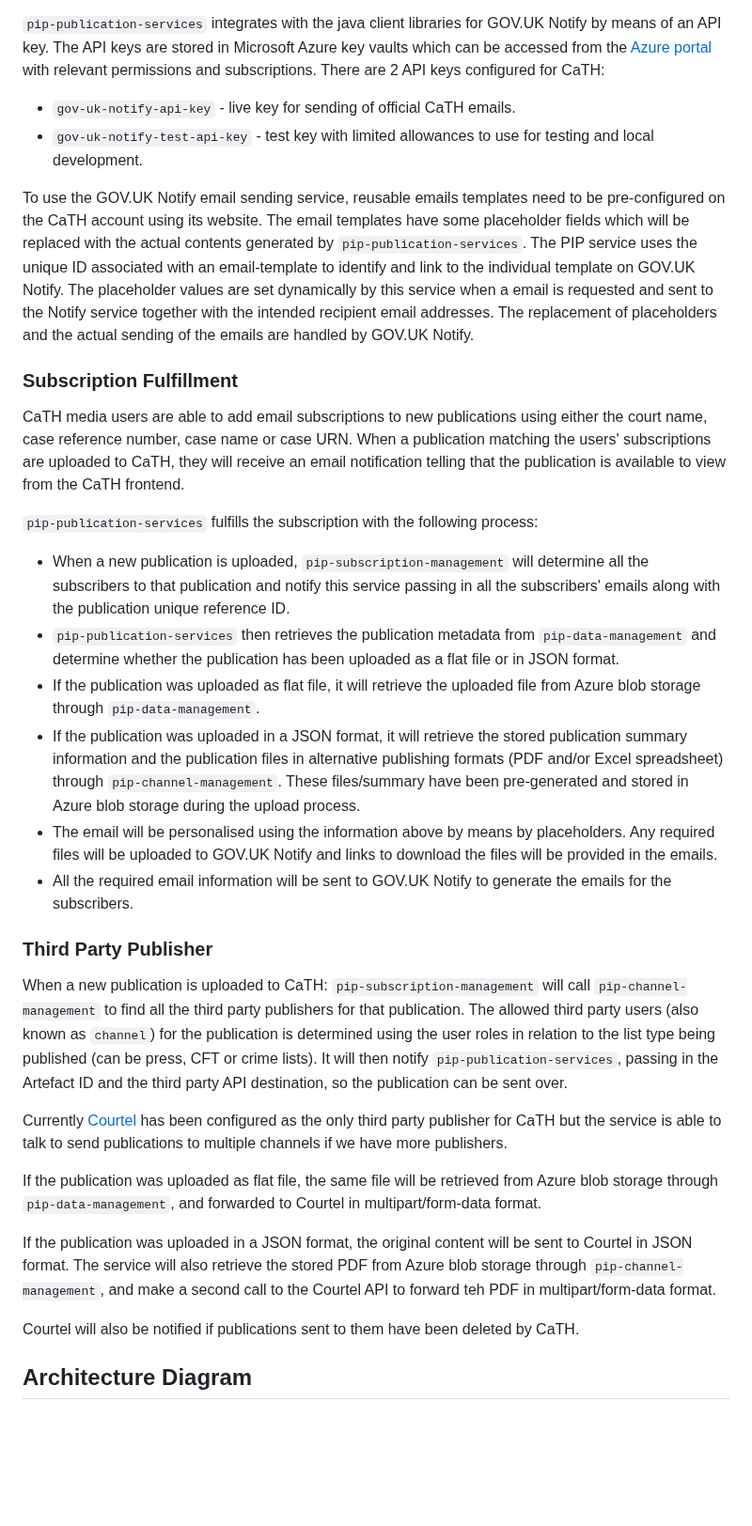
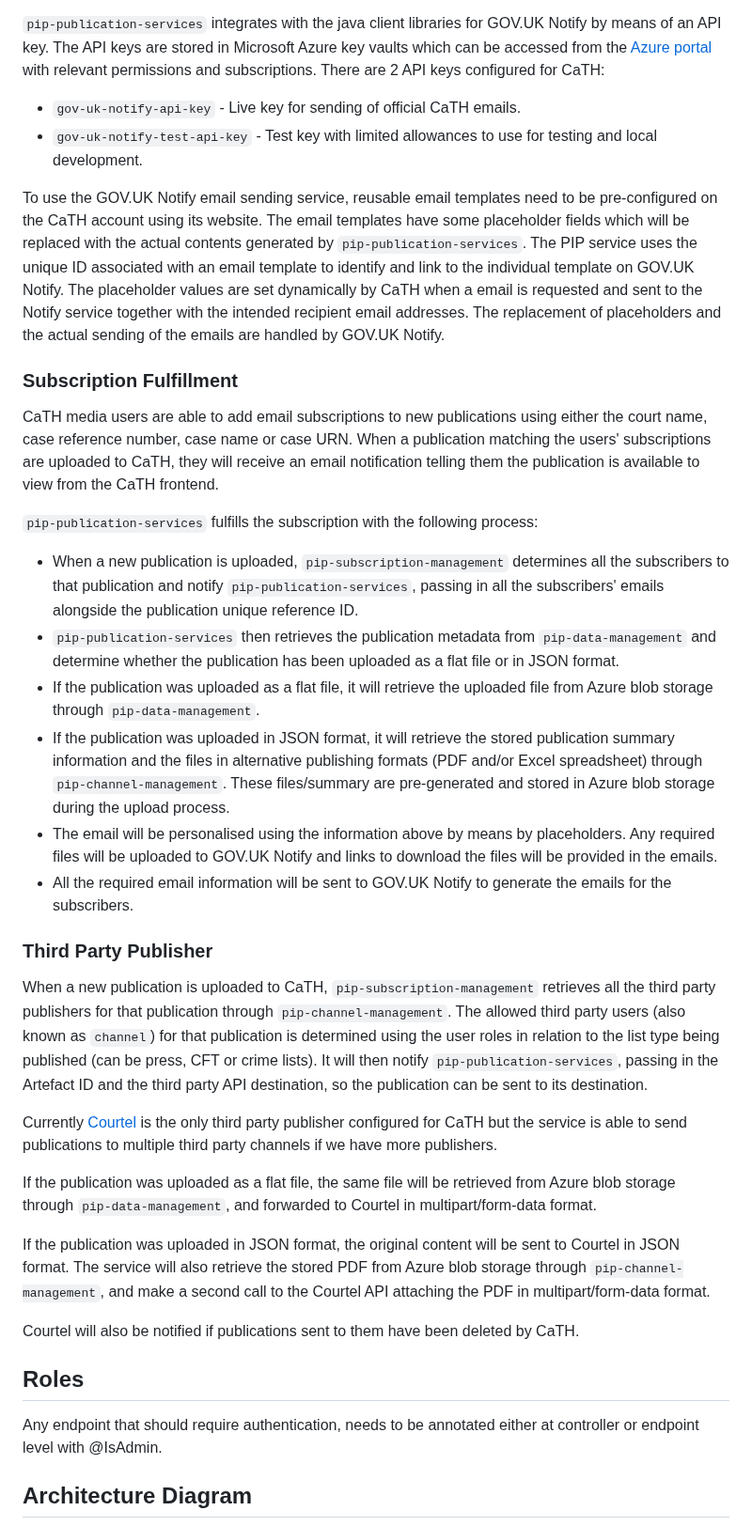
Before and after one commit to hmcts/pip-publication-services, a Markdown page: README.md, the part around one of its changes. Shown at 94% size. Rendered like a GitHub page; blank space fills up the shorter version.

```diff
--- a/README.md
+++ b/README.md
@@ -58,35 +59,38 @@ All interactions with `pip-publication-services` are performed through the API (
 [GOV.UK Notify](https://www.notifications.service.gov.uk/) allows government departments to send emails, text messages and letters to their users. To use this Notify service, you will first need to create an account on its website, if you don't have one. You will also need to request access from a member of the CaTH team in order to view/edit the information on the GOV.UK Notify CaTH account. The CaTH team member will need to log in to GOV.UK Notify to invite you to join and configure your access policies according to your roles.
 
 `pip-publication-services` integrates with the java client libraries for GOV.UK Notify by means of an API key. The API keys are stored in Microsoft Azure key vaults which can be accessed from the [Azure portal](https://portal.azure.com/) with relevant permissions and subscriptions. There are 2 API keys configured for CaTH:
-- `gov-uk-notify-api-key` - live key for sending of official CaTH emails.
-- `gov-uk-notify-test-api-key` - test key with limited allowances to use for testing and local development.
+- `gov-uk-notify-api-key` - Live key for sending of official CaTH emails.
+- `gov-uk-notify-test-api-key` - Test key with limited allowances to use for testing and local development.
 
-To use the GOV.UK Notify email sending service, reusable emails templates need to be pre-configured on the CaTH account using its website. The email templates have some placeholder fields which will be replaced with the actual contents generated by `pip-publication-services`. The PIP service uses the unique ID associated with an email-template to identify and link to the individual template on GOV.UK Notify. The placeholder values are set dynamically by this service when a email is requested and sent to the Notify service together with the intended recipient email addresses. The replacement of placeholders and the actual sending of the emails are handled by GOV.UK Notify.
+To use the GOV.UK Notify email sending service, reusable email templates need to be pre-configured on the CaTH account using its website. The email templates have some placeholder fields which will be replaced with the actual contents generated by `pip-publication-services`. The PIP service uses the unique ID associated with an email template to identify and link to the individual template on GOV.UK Notify. The placeholder values are set dynamically by CaTH when a email is requested and sent to the Notify service together with the intended recipient email addresses. The replacement of placeholders and the actual sending of the emails are handled by GOV.UK Notify.
 
 ### Subscription Fulfillment
 
-CaTH media users are able to add email subscriptions to new publications using either the court name, case reference number, case name or case URN. When a publication matching the users' subscriptions are uploaded to CaTH, they will receive an email notification telling that the publication is available to view from the CaTH frontend.
+CaTH media users are able to add email subscriptions to new publications using either the court name, case reference number, case name or case URN. When a publication matching the users' subscriptions are uploaded to CaTH, they will receive an email notification telling them the publication is available to view from the CaTH frontend.
 
 `pip-publication-services` fulfills the subscription with the following process:
-- When a new publication is uploaded, `pip-subscription-management` will determine all the subscribers to that publication and notify this service passing in all the subscribers' emails along with the publication unique reference ID.
+- When a new publication is uploaded, `pip-subscription-management` determines all the subscribers to that publication and notify `pip-publication-services`, passing in all the subscribers' emails alongside the publication unique reference ID.
 - `pip-publication-services` then retrieves the publication metadata from `pip-data-management` and determine whether the publication has been uploaded as a flat file or in JSON format.
-- If the publication was uploaded as flat file, it will retrieve the uploaded file from Azure blob storage through `pip-data-management`.
-- If the publication was uploaded in a JSON format, it will retrieve the stored publication summary information and the publication files in alternative publishing formats (PDF and/or Excel spreadsheet) through `pip-channel-management`. These files/summary have been pre-generated and stored in Azure blob storage during the upload process.
+- If the publication was uploaded as a flat file, it will retrieve the uploaded file from Azure blob storage through `pip-data-management`.
+- If the publication was uploaded in JSON format, it will retrieve the stored publication summary information and the files in alternative publishing formats (PDF and/or Excel spreadsheet) through `pip-channel-management`. These files/summary are pre-generated and stored in Azure blob storage during the upload process.
 - The email will be personalised using the information above by means by placeholders. Any required files will be uploaded to GOV.UK Notify and links to download the files will be provided in the emails.
 - All the required email information will be sent to GOV.UK Notify to generate the emails for the subscribers.
 
 ### Third Party Publisher
 
-When a new publication is uploaded to CaTH:
-`pip-subscription-management` will call `pip-channel-management` to find all the third party publishers for that publication. The allowed third party users (also known as `channel`) for the publication is determined using the user roles in relation to the list type being published (can be press, CFT or crime lists). It will then notify `pip-publication-services`, passing in the Artefact ID and the third party API destination, so the publication can be sent over.
+When a new publication is uploaded to CaTH, `pip-subscription-management` retrieves all the third party publishers for that publication through `pip-channel-management`. The allowed third party users (also known as `channel`) for that publication is determined using the user roles in relation to the list type being published (can be press, CFT or crime lists). It will then notify `pip-publication-services`, passing in the Artefact ID and the third party API destination, so the publication can be sent to its destination.
 
-Currently [Courtel](https://www.courtserve.net/) has been configured as the only third party publisher for CaTH but the service is able to talk to send publications to multiple channels if we have more publishers.
+Currently [Courtel](https://www.courtserve.net/) is the only third party publisher configured for CaTH but the service is able to send publications to multiple third party channels if we have more publishers.
 
-If the publication was uploaded as flat file, the same file will be retrieved from Azure blob storage through `pip-data-management`, and forwarded to Courtel in multipart/form-data format.
+If the publication was uploaded as a flat file, the same file will be retrieved from Azure blob storage through `pip-data-management`, and forwarded to Courtel in multipart/form-data format.
 
-If the publication was uploaded in a JSON format, the original content will be sent to Courtel in JSON format. The service will also retrieve the stored PDF from Azure blob storage through `pip-channel-management`, and make a second call to the Courtel API to forward teh PDF in multipart/form-data format.
+If the publication was uploaded in JSON format, the original content will be sent to Courtel in JSON format. The service will also retrieve the stored PDF from Azure blob storage through `pip-channel-management`, and make a second call to the Courtel API attaching the PDF in multipart/form-data format.
 
 Courtel will also be notified if publications sent to them have been deleted by CaTH.
+
+## Roles
+
+Any endpoint that should require authentication, needs to be annotated either at controller or endpoint level with @IsAdmin.
 
 ## Architecture Diagram
 
```
Also changed, not shown: other parts of README.md (+4 -3 lines), publication-services-arch.png.
